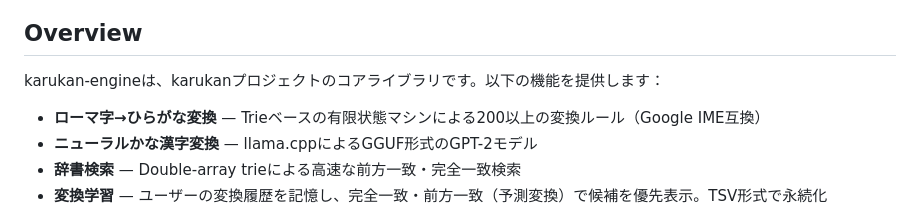
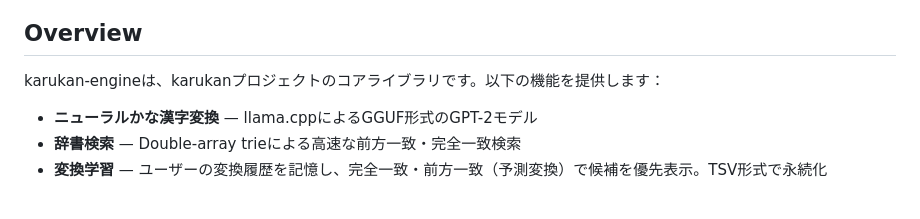
Before and after one commit to vrclipboard-ime/karukan, a Markdown page: karukan-engine/README.md, the part around the change. Rendered like a GitHub page.

```diff
--- a/karukan-engine/README.md
+++ b/karukan-engine/README.md
@@ -6,7 +6,6 @@
 
 karukan-engineは、karukanプロジェクトのコアライブラリです。以下の機能を提供します：
 
-- **ローマ字→ひらがな変換** — Trieベースの有限状態マシンによる200以上の変換ルール（Google IME互換）
 - **ニューラルかな漢字変換** — llama.cppによるGGUF形式のGPT-2モデル
 - **辞書検索** — Double-array trieによる高速な前方一致・完全一致検索
 - **変換学習** — ユーザーの変換履歴を記憶し、完全一致・前方一致（予測変換）で候補を優先表示。TSV形式で永続化
```
Also changed, not shown: CLAUDE.md (+1 -1 lines).
